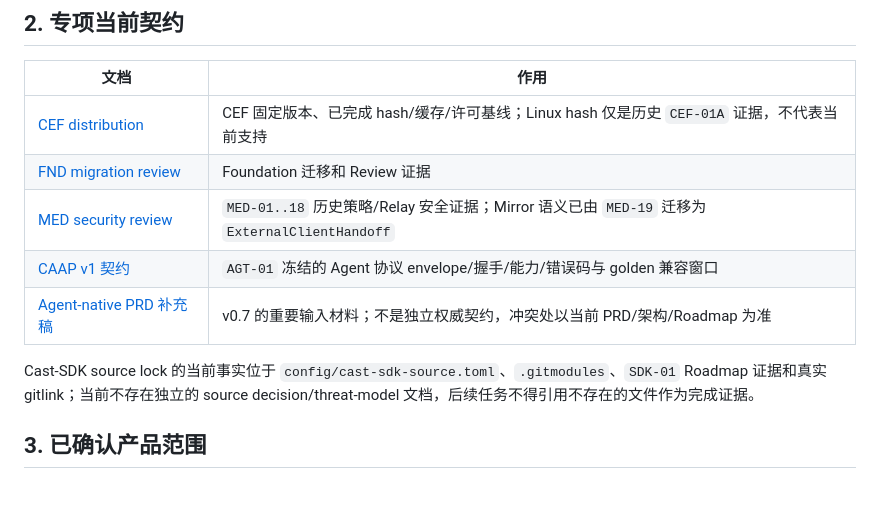
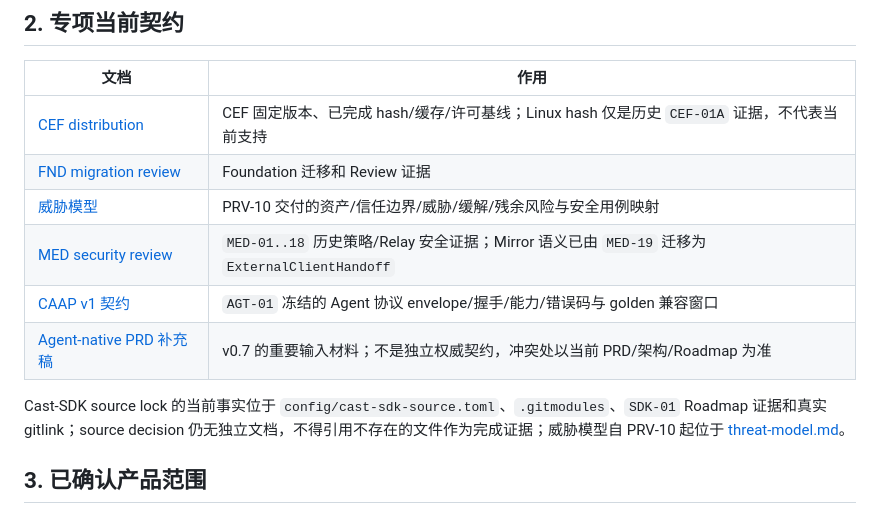
Before and after one commit to shenyingjun5/crayon-browser, a Markdown page: docs/current/README.md, the part around the change. GitHub-like rendering.

```diff
--- a/docs/current/README.md
+++ b/docs/current/README.md
@@ -23,11 +23,12 @@
 |---|---|
 | [CEF distribution](cef-distribution.md) | CEF 固定版本、已完成 hash/缓存/许可基线；Linux hash 仅是历史 `CEF-01A` 证据，不代表当前支持 |
 | [FND migration review](fnd-migration-review.md) | Foundation 迁移和 Review 证据 |
+| [威胁模型](threat-model.md) | PRV-10 交付的资产/信任边界/威胁/缓解/残余风险与安全用例映射 |
 | [MED security review](med-security-review.md) | `MED-01..18` 历史策略/Relay 安全证据；Mirror 语义已由 `MED-19` 迁移为 `ExternalClientHandoff` |
 | [CAAP v1 契约](caap-v1.md) | `AGT-01` 冻结的 Agent 协议 envelope/握手/能力/错误码与 golden 兼容窗口 |
 | [Agent-native PRD 补充稿](../AI投屏浏览器_PRD更新稿_Agent-Native-Browser.md) | v0.7 的重要输入材料；不是独立权威契约，冲突处以当前 PRD/架构/Roadmap 为准 |
 
-Cast-SDK source lock 的当前事实位于 `config/cast-sdk-source.toml`、`.gitmodules`、`SDK-01` Roadmap 证据和真实 gitlink；当前不存在独立的 source decision/threat-model 文档，后续任务不得引用不存在的文件作为完成证据。
+Cast-SDK source lock 的当前事实位于 `config/cast-sdk-source.toml`、`.gitmodules`、`SDK-01` Roadmap 证据和真实 gitlink；source decision 仍无独立文档，不得引用不存在的文件作为完成证据；威胁模型自 PRV-10 起位于 [threat-model.md](threat-model.md)。
 
 ## 3. 已确认产品范围
 
```
Also changed, not shown: docs/current/threat-model.md (added, +143 -0 lines), docs/plans/privacy-security-roadmap.md (+8 -0 lines).
